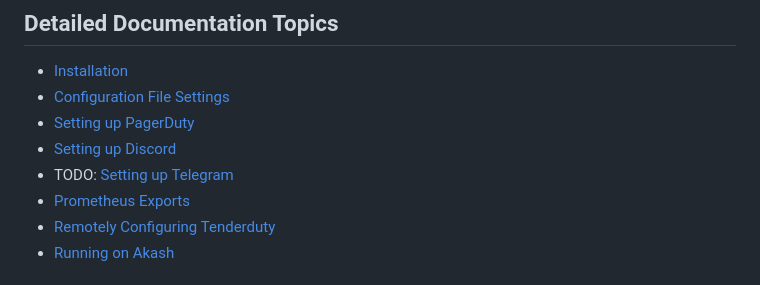
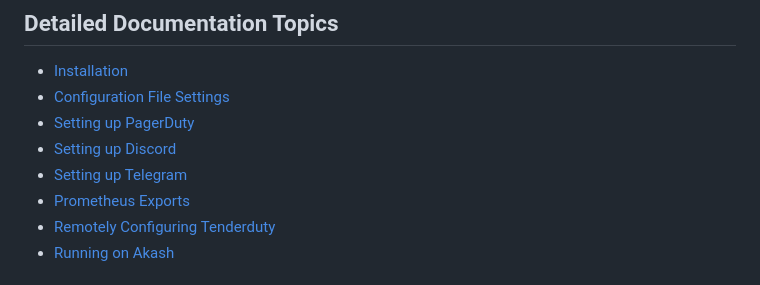
Before and after one commit to blockpane/tenderduty, a Markdown page: docs/README.md, the part around the change. Drawn GitHub-style.

```diff
--- a/docs/README.md
+++ b/docs/README.md
@@ -10,7 +10,7 @@ This is a tool for validators running tendermint nodes. It sends notifications w
 - [Configuration File Settings](config.md)
 - [Setting up PagerDuty](pagerduty.md)
 - [Setting up Discord](discord.md)
-- TODO: [Setting up Telegram](telegram.md)
+- [Setting up Telegram](telegram.md)
 - [Prometheus Exports](prometheus.md)
 - [Remotely Configuring Tenderduty](remote.md)
 - [Running on Akash](akash.md)
```
